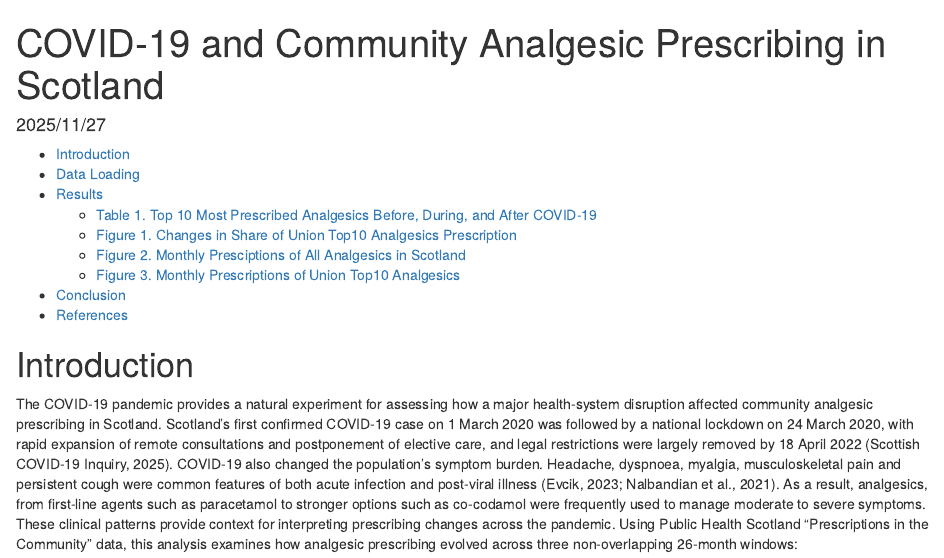
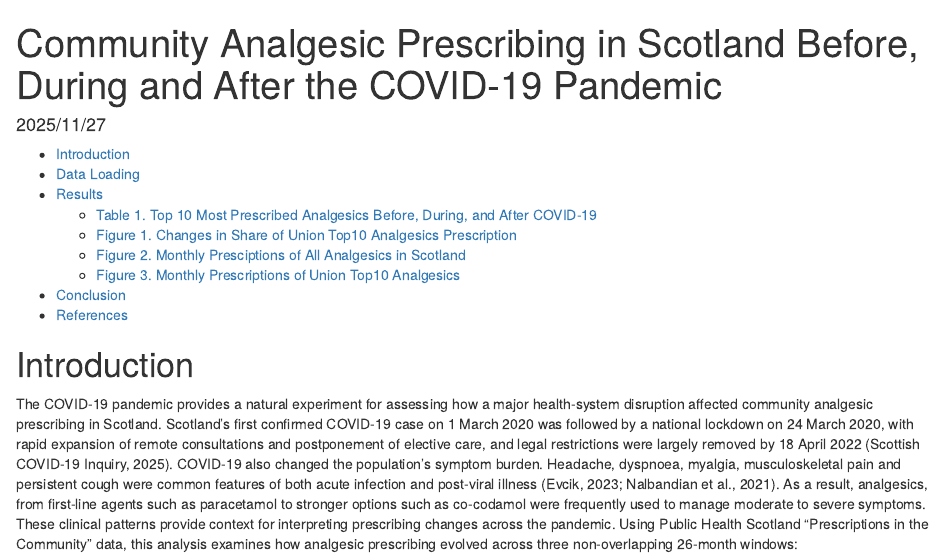
Before and after one commit to heqishu031114/B231556, an R Markdown document (docs/index.Rmd): the page in a window 1100 px wide, from its top. Rendered offline with R 4.5, knitr and Pandoc, with nearby package versions; some code elsewhere in the file could not run offline.

Commit message:
Summative Coding ICA1

```diff
--- a/docs/index.Rmd
+++ b/docs/index.Rmd
@@ -1,5 +1,5 @@
 ---
-title: "COVID-19 and Community Analgesic Prescribing in Scotland"
+title: "Community Analgesic Prescribing in Scotland Before, During and After the COVID-19 Pandemic"
 date: "2025/11/27"
 output:
   html_document:
```
Also changed, not shown: 1 other file.
